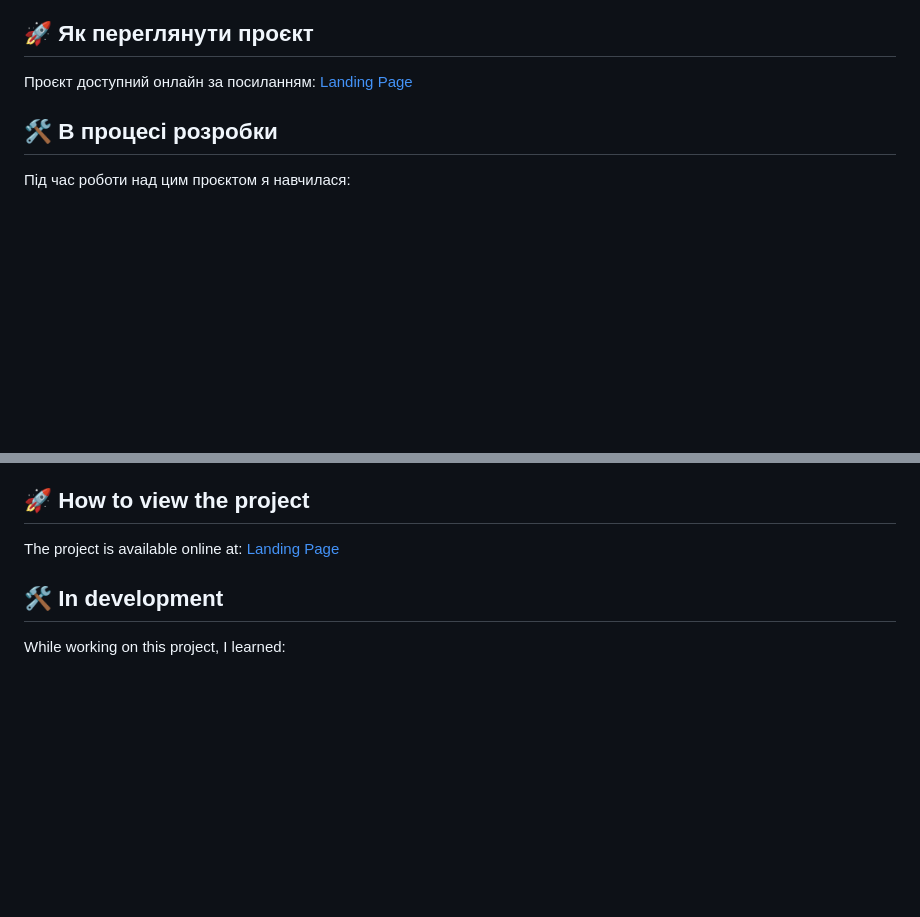
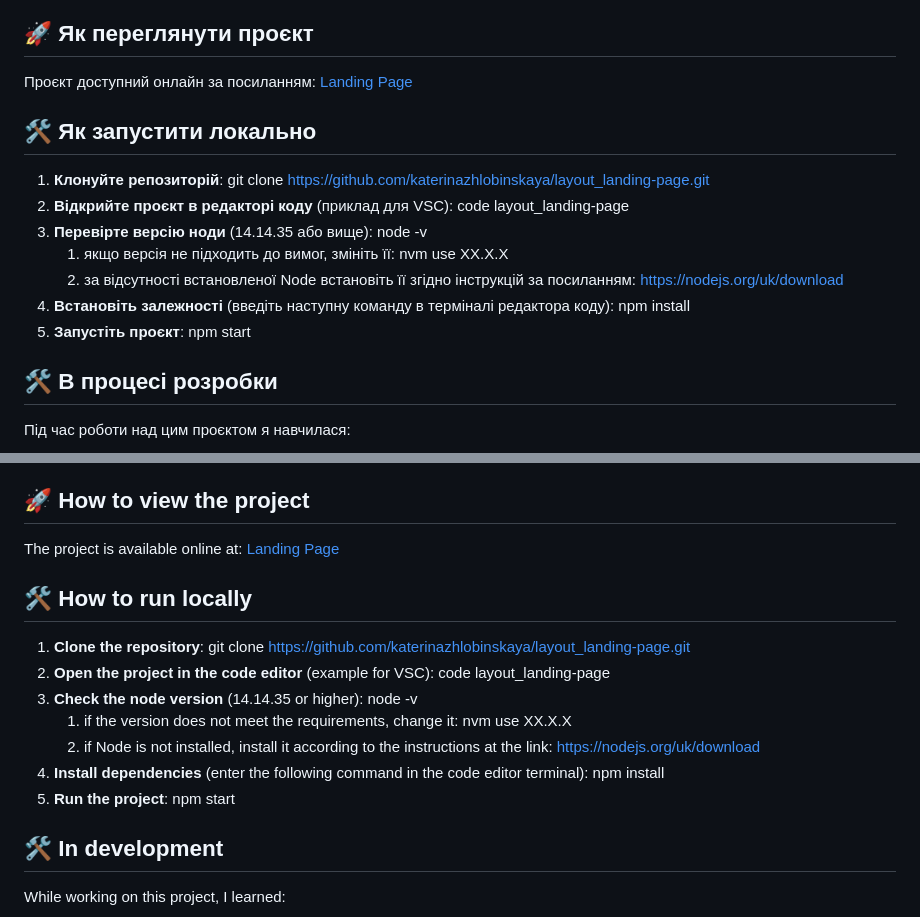
Before and after one commit to KaterinaZhlobinskaya/bike_landing_page, a Markdown page: README.md, 2 parts joined by grey strips. GitHub-like rendering; blank space fills up the shorter version.

```diff
--- a/README.md
+++ b/README.md
@@ -38,6 +38,23 @@
 ## 🚀 Як переглянути проєкт
 
 Проєкт доступний онлайн за посиланням: [Landing Page](https://katerinazhlobinskaya.github.io/bike_landing_page/#)
+
+## 🛠 Як запустити локально
+
+1. **Клонуйте репозиторій**:
+     git clone https://github.com/katerinazhlobinskaya/layout_landing-page.git
+2. **Відкрийте проєкт в редакторі коду** (приклад для VSC):
+     code layout_landing-page
+3. **Перевірте версію ноди** (14.14.35 або вище):
+     node -v
+   1) якщо версія не підходить до вимог, змініть її:
+     nvm use XX.X.X
+   2) за відсутності встановленої Node встановіть її згідно інструкцій за посиланням:
+     https://nodejs.org/uk/download
+4. **Встановіть залежності** (введіть наступну команду в терміналі редактора коду):
+     npm install
+5. **Запустіть проєкт**:
+     npm start
 
 ## 🛠 В процесі розробки
 
@@ -90,6 +107,23 @@ The code is organized according to the BEM methodology, which provides a logical
 
 The project is available online at: [Landing Page](https://katerinazhlobinskaya.github.io/bike_landing_page/#)
 
+## 🛠 How to run locally
+
+1. **Clone the repository**:
+     git clone https://github.com/katerinazhlobinskaya/layout_landing-page.git
+2. **Open the project in the code editor** (example for VSC):
+     code layout_landing-page
+3. **Check the node version** (14.14.35 or higher):
+     node -v
+   1) if the version does not meet the requirements, change it:
+     nvm use XX.X.X
+   2) if Node is not installed, install it according to the instructions at the link:
+     https://nodejs.org/uk/download
+4. **Install dependencies** (enter the following command in the code editor terminal):
+     npm install
+5. **Run the project**:
+     npm start
+
 ## 🛠 In development
 
 While working on this project, I learned:
```
